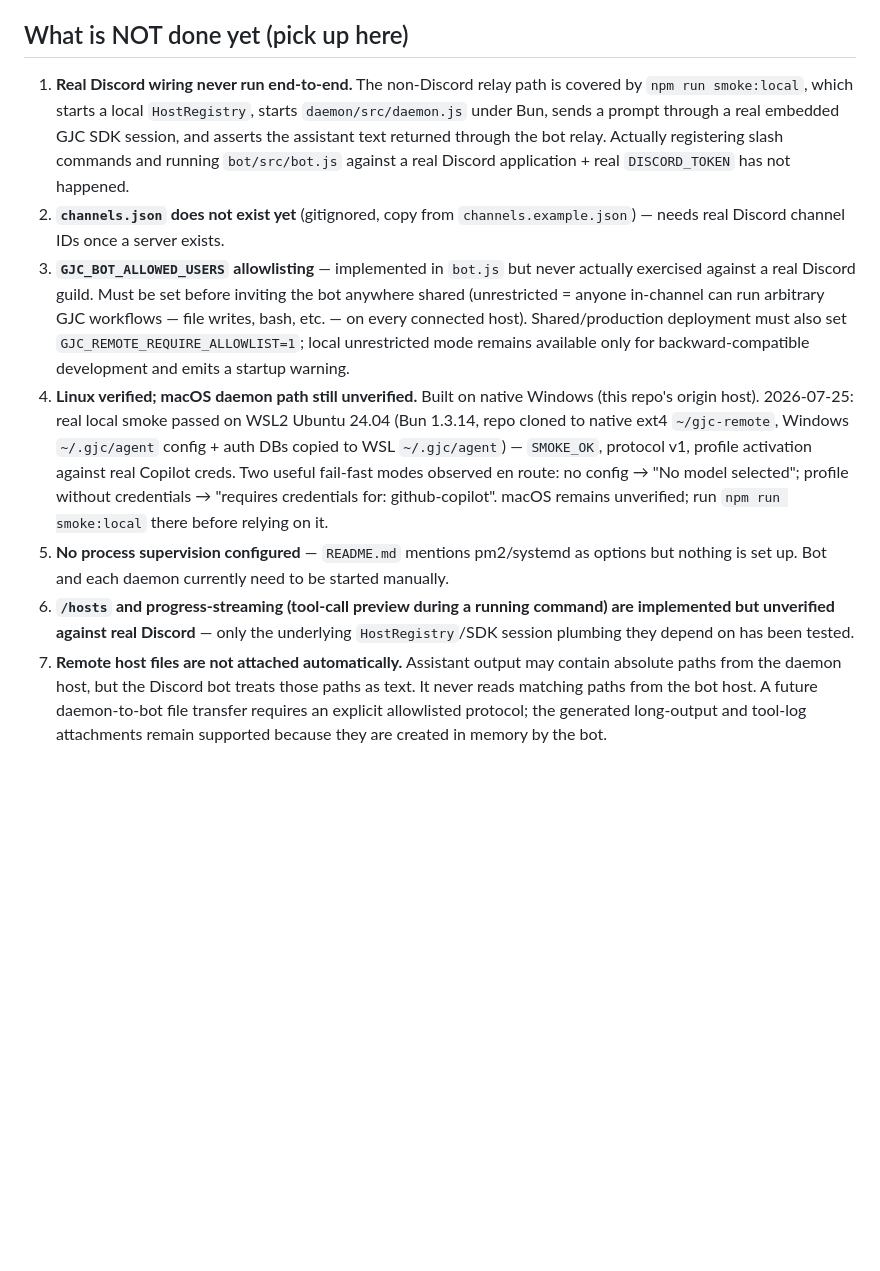
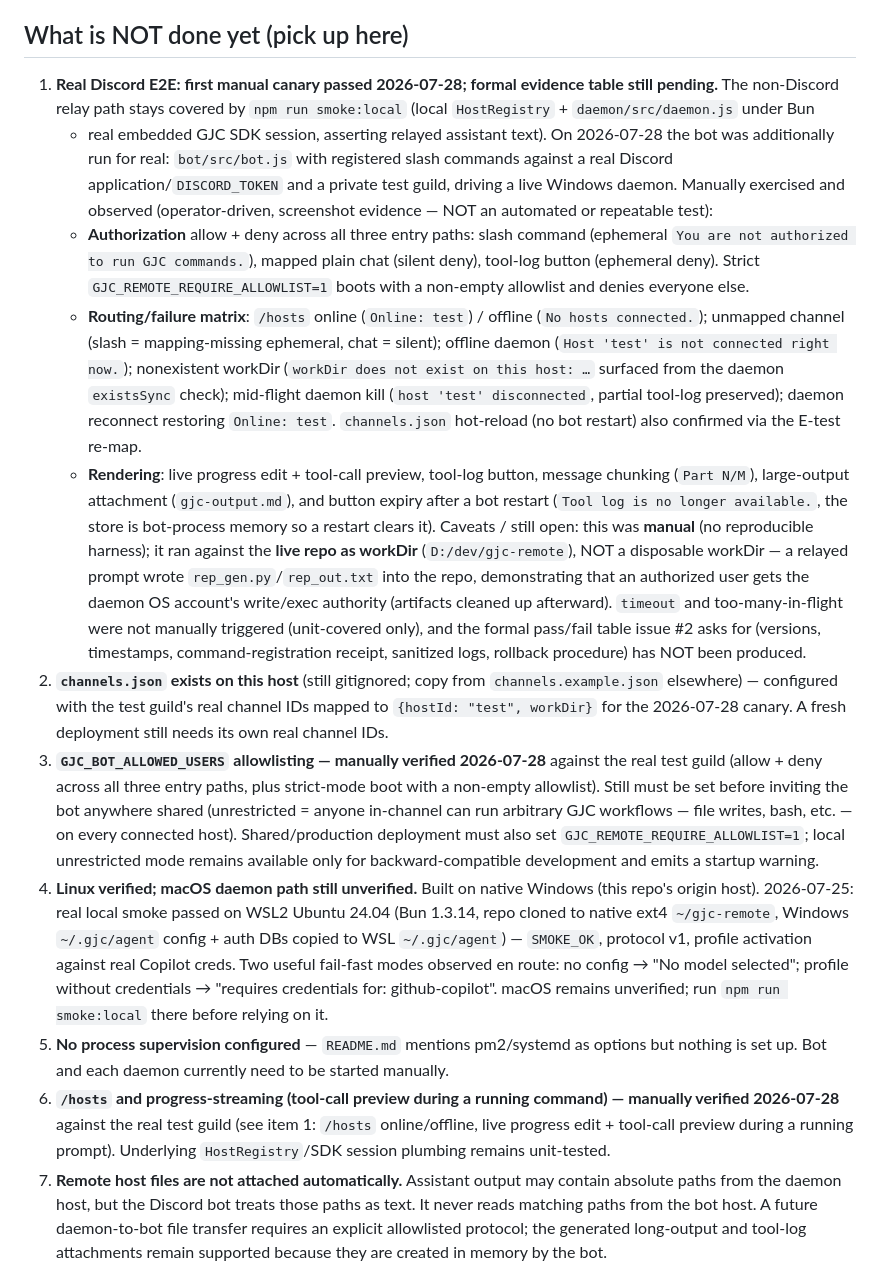
Before and after one commit to kogangdon/gjc-remote, a Markdown page: CONTEXT.md, the part around the change. Rendered like a GitHub page; blank space fills up the shorter version.

Commit message:
docs(context): record 2026-07-28 manual Discord canary results
Update 'What is NOT done yet' items 1/2/3/6 to reflect the first
operator-driven Discord E2E canary (real token + private test guild +
live Windows daemon):

- authorization allow/deny across slash, plain-chat, button
- routing/failure matrix (/hosts on/off, unmapped, offline daemon,
  nonexistent workDir, mid-flight disconnect, reconnect, hot-reload)
- rendering (progress edit, tool preview, tool-log button, chunking,
  attachment, button expiry after bot restart)

Keep honest caveats: manual/non-repeatable, ran against the live repo
as workDir (NOT disposable — a prompt wrote rep_gen.py/rep_out.txt,
demonstrating authorized-user = daemon OS write/exec authority),
timeout/too-many-in-flight not manually triggered, and the formal
pass/fail table is still pending.

```diff
--- a/CONTEXT.md
+++ b/CONTEXT.md
@@ -234,20 +234,49 @@ Use these rules for Telegram delivery:
   widths break visual alignment easily.
 ## What is NOT done yet (pick up here)
 
-1. **Real Discord wiring never run end-to-end.** The non-Discord relay path is
-   covered by `npm run smoke:local`, which starts a local `HostRegistry`, starts
-   `daemon/src/daemon.js` under Bun, sends a prompt through a real embedded GJC
-   SDK session, and asserts the assistant text returned through the bot relay.
-   Actually registering slash commands and running `bot/src/bot.js` against a
-   real Discord application + real `DISCORD_TOKEN` has not happened.
-2. **`channels.json` does not exist yet** (gitignored, copy from
-   `channels.example.json`) — needs real Discord channel IDs once a server
-   exists.
-3. **`GJC_BOT_ALLOWED_USERS` allowlisting** — implemented in `bot.js` but
-   never actually exercised against a real Discord guild. Must be set
-   before inviting the bot anywhere shared (unrestricted = anyone in-channel
-   can run arbitrary GJC workflows — file writes, bash, etc. — on every
-   connected host).
+1. **Real Discord E2E: first manual canary passed 2026-07-28; formal evidence
+   table still pending.** The non-Discord relay path stays covered by
+   `npm run smoke:local` (local `HostRegistry` + `daemon/src/daemon.js` under Bun
+   + real embedded GJC SDK session, asserting relayed assistant text). On
+   2026-07-28 the bot was additionally run for real: `bot/src/bot.js` with
+   registered slash commands against a real Discord application/`DISCORD_TOKEN`
+   and a private test guild, driving a live Windows daemon. Manually exercised
+   and observed (operator-driven, screenshot evidence — NOT an automated or
+   repeatable test):
+   - **Authorization** allow + deny across all three entry paths: slash command
+     (ephemeral `You are not authorized to run GJC commands.`), mapped plain chat
+     (silent deny), tool-log button (ephemeral deny). Strict
+     `GJC_REMOTE_REQUIRE_ALLOWLIST=1` boots with a non-empty allowlist and denies
+     everyone else.
+   - **Routing/failure matrix**: `/hosts` online (`Online: test`) / offline
+     (`No hosts connected.`); unmapped channel (slash = mapping-missing
+     ephemeral, chat = silent); offline daemon (`Host 'test' is not connected
+     right now.`); nonexistent workDir (`workDir does not exist on this host: …`
+     surfaced from the daemon `existsSync` check); mid-flight daemon kill
+     (`host 'test' disconnected`, partial tool-log preserved); daemon reconnect
+     restoring `Online: test`. `channels.json` hot-reload (no bot restart) also
+     confirmed via the E-test re-map.
+   - **Rendering**: live progress edit + tool-call preview, tool-log button,
+     message chunking (`Part N/M`), large-output attachment (`gjc-output.md`),
+     and button expiry after a bot restart (`Tool log is no longer available.`,
+     the store is bot-process memory so a restart clears it).
+   Caveats / still open: this was **manual** (no reproducible harness); it ran
+   against the **live repo as workDir** (`D:/dev/gjc-remote`), NOT a disposable
+   workDir — a relayed prompt wrote `rep_gen.py`/`rep_out.txt` into the repo,
+   demonstrating that an authorized user gets the daemon OS account's write/exec
+   authority (artifacts cleaned up afterward). `timeout` and too-many-in-flight
+   were not manually triggered (unit-covered only), and the formal pass/fail
+   table issue #2 asks for (versions, timestamps, command-registration receipt,
+   sanitized logs, rollback procedure) has NOT been produced.
+2. **`channels.json` exists on this host** (still gitignored; copy from
+   `channels.example.json` elsewhere) — configured with the test guild's real
+   channel IDs mapped to `{hostId: "test", workDir}` for the 2026-07-28 canary.
+   A fresh deployment still needs its own real channel IDs.
+3. **`GJC_BOT_ALLOWED_USERS` allowlisting — manually verified 2026-07-28** against
+   the real test guild (allow + deny across all three entry paths, plus
+   strict-mode boot with a non-empty allowlist). Still must be set before
+   inviting the bot anywhere shared (unrestricted = anyone in-channel can run
+   arbitrary GJC workflows — file writes, bash, etc. — on every connected host).
    Shared/production deployment must also set
    `GJC_REMOTE_REQUIRE_ALLOWLIST=1`; local unrestricted mode remains available
    only for backward-compatible development and emits a startup warning.
@@ -264,9 +293,10 @@ Use these rules for Telegram delivery:
    as options but nothing is set up. Bot and each daemon currently need to
    be started manually.
 6. **`/hosts` and progress-streaming (tool-call preview during a running
-   command) are implemented but unverified against real Discord** — only the
-   underlying `HostRegistry`/SDK session plumbing they depend on has been
-   tested.
+   command) — manually verified 2026-07-28** against the real test guild (see
+   item 1: `/hosts` online/offline, live progress edit + tool-call preview
+   during a running prompt). Underlying `HostRegistry`/SDK session plumbing
+   remains unit-tested.
 7. **Remote host files are not attached automatically.** Assistant output may
    contain absolute paths from the daemon host, but the Discord bot treats those
    paths as text. It never reads matching paths from the bot host. A future
```
